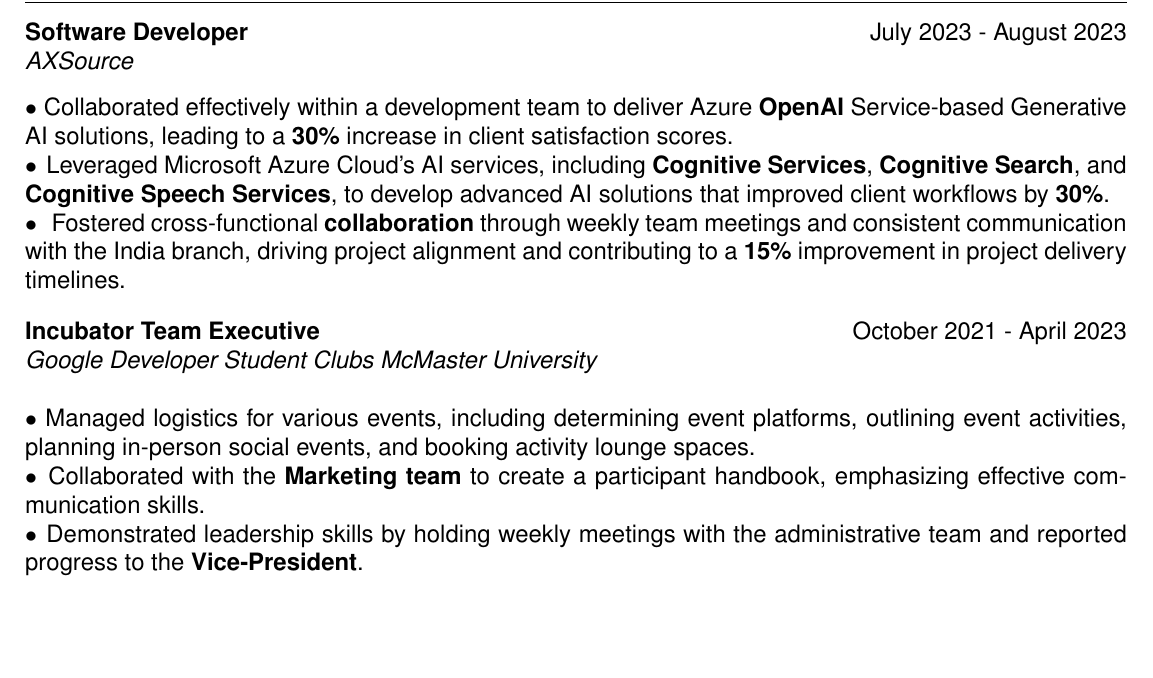
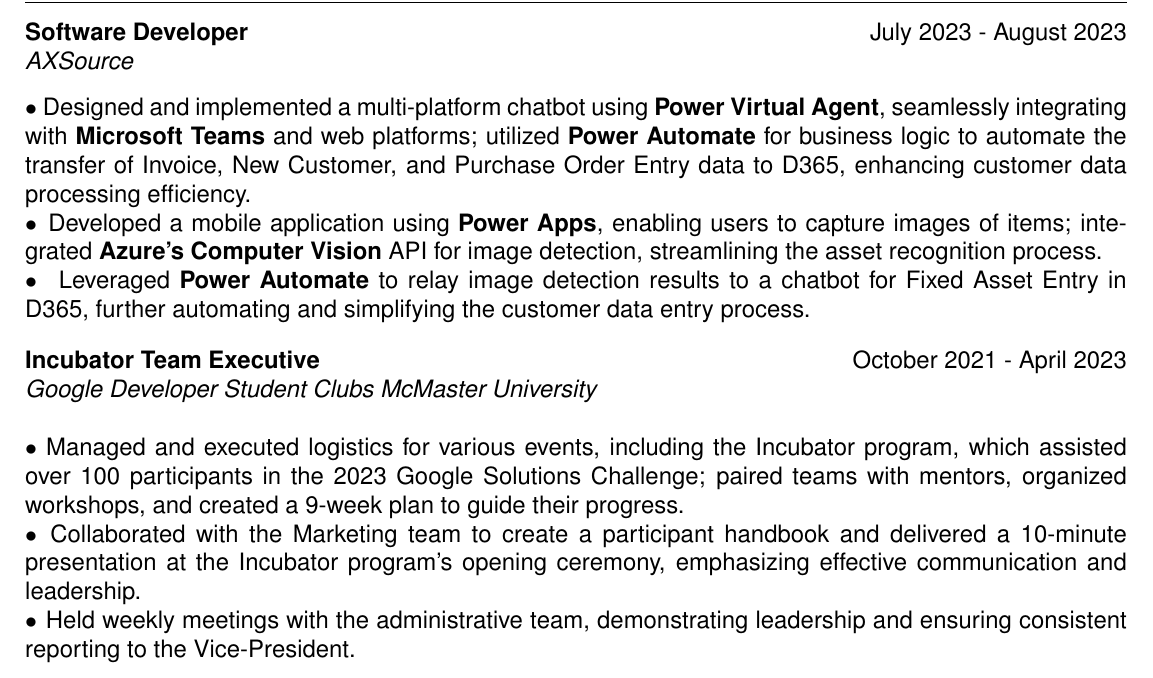
Before and after one commit to Zicheng-Li/resume, a LaTeX CV (resume.tex): part of page 1 of 2, cut so that both start at the same text, the shorter picture padded with empty space. Compiled offline with pdfLaTeX.

Commit message:
Add files via upload

```diff
--- a/resume.tex
+++ b/resume.tex
@@ -60,17 +60,17 @@
 \textbf{Software Developer}  \hfill   July 2023 - August 2023 \\
 \textit{AXSource}
 \vspace{0.3cm}
-\\\hspace{0.1cm} $\bullet$ Collaborated effectively within a development team to deliver Azure \textbf{OpenAI} Service-based Generative AI solutions, leading to a \textbf{30\%} increase in client satisfaction scores.\\
-\hspace{0.1cm} $\bullet$ \hspace{0.05cm}Leveraged Microsoft Azure Cloud's AI services, including \textbf{Cognitive Services}, \textbf{Cognitive Search}, and \textbf{Cognitive Speech Services}, to develop advanced AI solutions that improved client workflows by \textbf{30\%}. \\
-\hspace{0.1cm} $\bullet$ \hspace{0.05cm} Fostered cross-functional \textbf{collaboration} through weekly team meetings and consistent communication with the India branch, driving project alignment and contributing to a \textbf{15\%} improvement in project delivery timelines. \\\\
+\\\hspace{0.1cm} $\bullet$ Designed and implemented a multi-platform chatbot using \textbf{Power Virtual Agent}, seamlessly integrating with \textbf{Microsoft Teams} and web platforms; utilized \textbf{Power Automate} for business logic to automate the transfer of Invoice, New Customer, and Purchase Order Entry data to D365, enhancing customer data processing efficiency.\\
+\hspace{0.1cm} $\bullet$ \hspace{0.05cm}Developed a mobile application using \textbf{Power Apps}, enabling users to capture images of items; integrated \textbf{Azure's Computer Vision} API for image detection, streamlining the asset recognition process. \\
+\hspace{0.1cm} $\bullet$ \hspace{0.05cm} Leveraged \textbf{Power Automate} to relay image detection results to a chatbot for Fixed Asset Entry in D365, further automating and simplifying the customer data entry process. \\\\
 \begin{tabularx}{\linewidth}{ @{}l r@{} }
     \textbf{Incubator Team Executive} &  \hfill \normalsize{October 2021 - April 2023} \\
 \multicolumn{2}{@{}X@{}}{\textit{Google Developer Student Clubs McMaster University}}
 \end{tabularx}
 \vspace{0.25cm} \\
-\hspace{0.1cm} $\bullet$ Managed logistics for various events, including determining event platforms, outlining event activities, planning in-person social events, and booking activity lounge spaces. \\
-\hspace{0.1cm} $\bullet$ \hspace{0.05cm}Collaborated with the \textbf{Marketing team} to create a participant handbook, emphasizing effective communication skills.\\
-\hspace{0.1cm} $\bullet$ \hspace{0.03cm}Demonstrated leadership skills by holding weekly meetings with the administrative team and reported progress to the \textbf{Vice-President}.
+\hspace{0.1cm} $\bullet$ Managed and executed logistics for various events, including the Incubator program, which assisted over 100 participants in the 2023 Google Solutions Challenge; paired teams with mentors, organized workshops, and created a 9-week plan to guide their progress. \\
+\hspace{0.1cm} $\bullet$ \hspace{0.05cm}Collaborated with the Marketing team to create a participant handbook and delivered a 10-minute presentation at the Incubator program's opening ceremony, emphasizing effective communication and leadership.\\
+\hspace{0.1cm} $\bullet$ \hspace{0.03cm}Held weekly meetings with the administrative team, demonstrating leadership and ensuring consistent reporting to the Vice-President.
 
 
 \section{Projects}
```
Also changed, not shown: resume.pdf.
